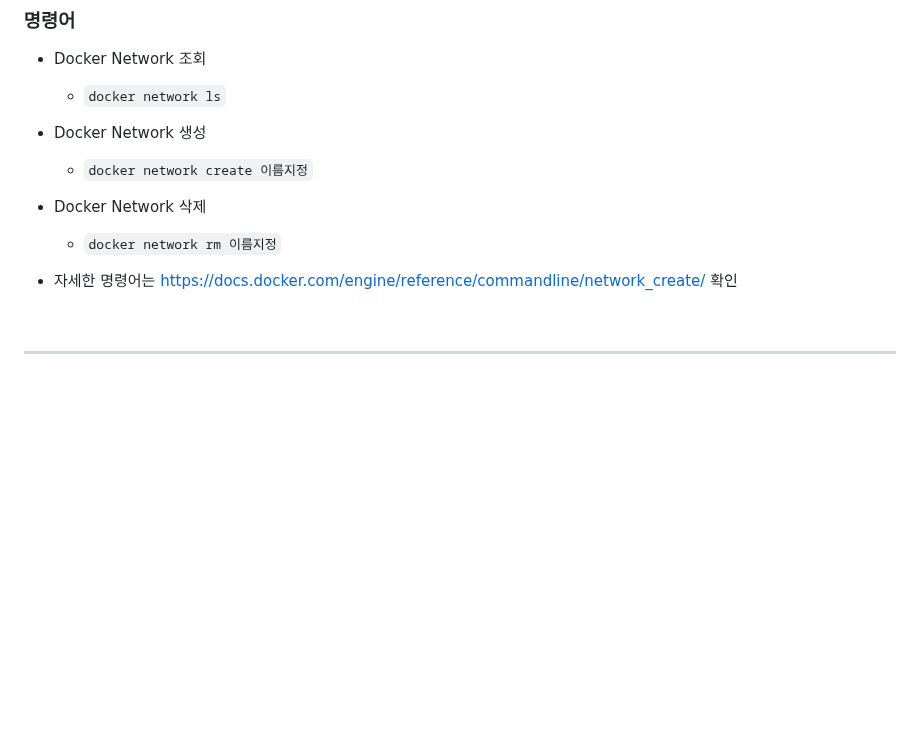
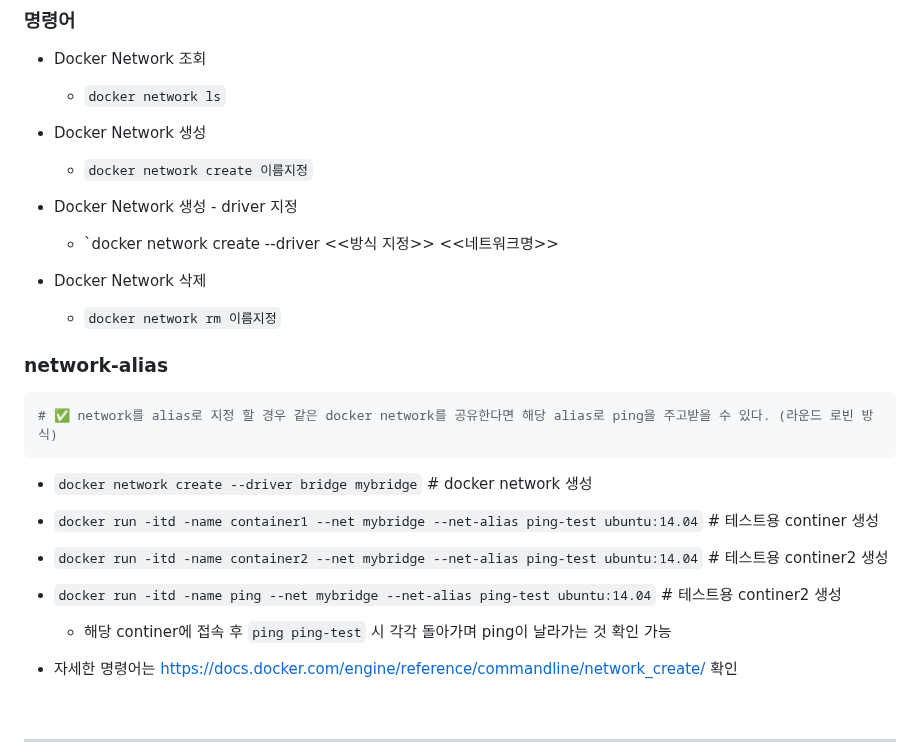
Before and after one commit to edel1212/dockerStudy, a Markdown page: README.md, the part around the change. Rendered like a GitHub page; blank space fills up the shorter version.

Commit message:
add network-alias

````diff
--- a/README.md
+++ b/README.md
@@ -350,9 +350,21 @@ $ docker run -d
   - `docker network ls`
 - Docker Network 생성
   - `docker network create 이름지정`
+- Docker Network 생성 - driver 지정
+  - `docker network create --driver <<방식 지정>> <<네트워크명>>
 - Docker Network 삭제
 
   - `docker network rm 이름지정`
+
+### network-alias
+```yaml
+# ✅ network를 alias로 지정 할 경우 같은 docker network를 공유한다면 해당 alias로 ping을 주고받을 수 있다. (라운드 로빈 방식)
+```
+- `docker network create --driver bridge mybridge` # docker network 생성
+- `docker run -itd -name container1 --net mybridge --net-alias ping-test ubuntu:14.04` # 테스트용 continer 생성
+- `docker run -itd -name container2 --net mybridge --net-alias ping-test ubuntu:14.04` # 테스트용 continer2 생성
+- `docker run -itd -name ping --net mybridge --net-alias ping-test ubuntu:14.04` # 테스트용 continer2 생성
+  - 해당 continer에 접속 후 `ping ping-test` 시 각각 돌아가며 ping이 날라가는 것 확인 가능
 
 - 자세한 명령어는 https://docs.docker.com/engine/reference/commandline/network_create/ 확인
 
````
